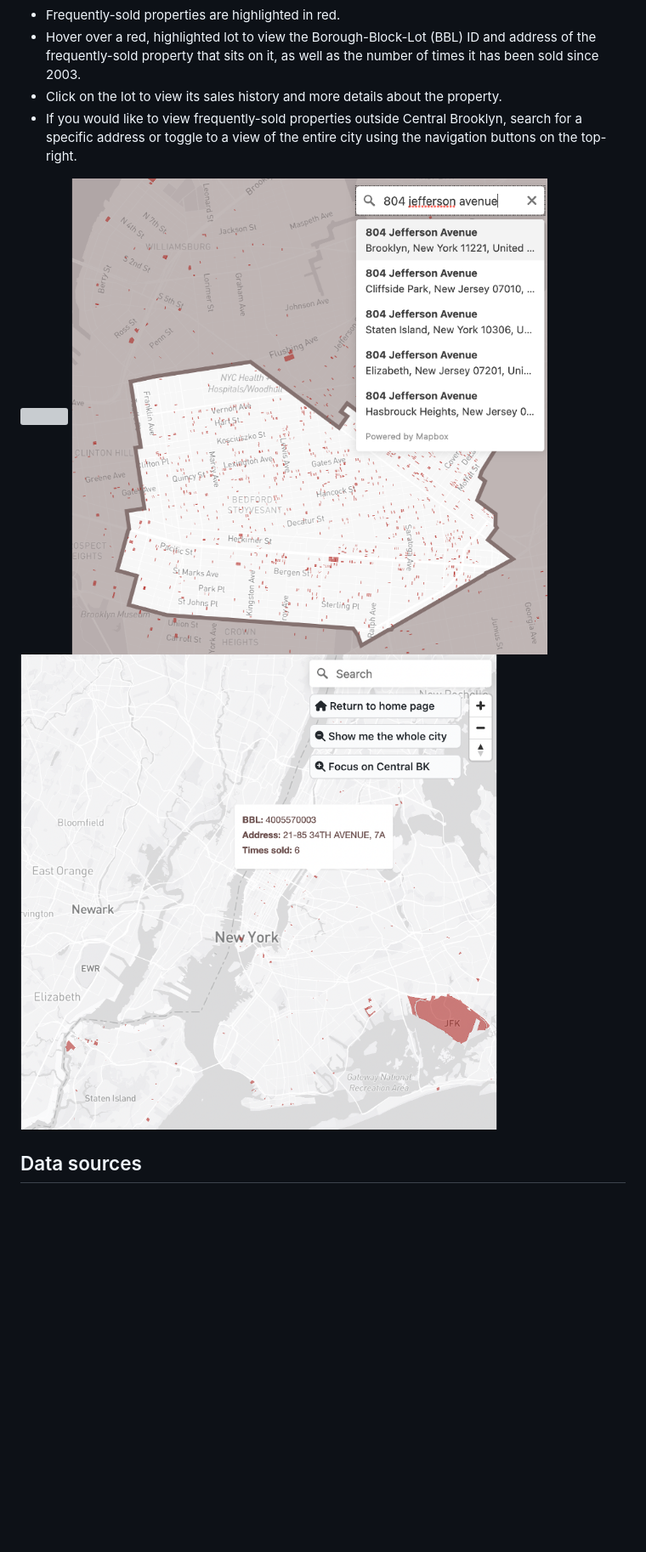
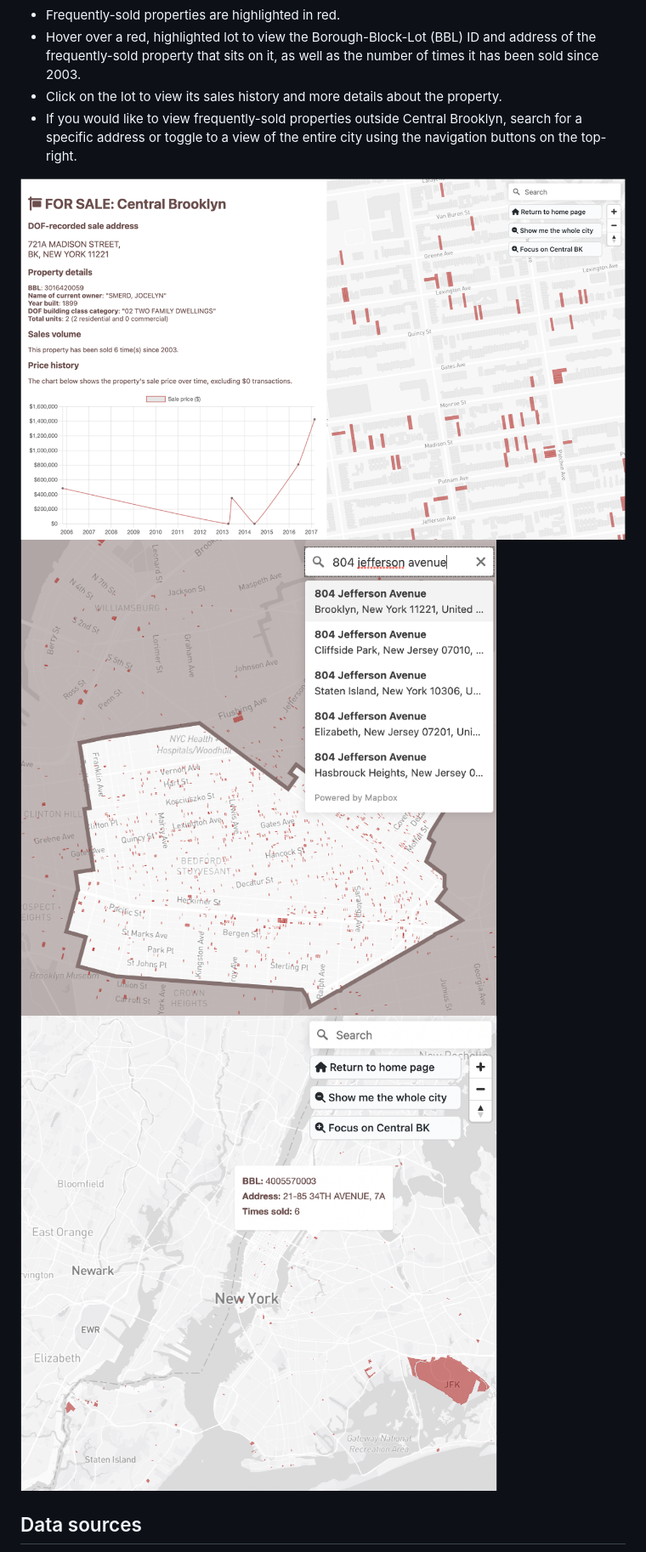
Before and after one commit to khy236/practice1, a Markdown page: README.md, the part around the change. Shown: that part at 85% size. GitHub-like rendering; pictures changed too: images/result2.png (added); blank space fills up the shorter version; grey boxes are pictures that could not be loaded.

```diff
--- a/README.md
+++ b/README.md
@@ -13,7 +13,7 @@ This mask invites users to explore these flipped properties in greater detail an
 - Click on the lot to view its sales history and more details about the property.
 - If you would like to view frequently-sold properties outside Central Brooklyn, search for a specific address or toggle to a view of the entire city using the navigation buttons on the top-right.
 
-<img src="images/hover2.png" width="32.9%"/> <img src="images/search.png" width="32.9%"/> <img src="images/citywide.png" width="32.9%"/>
+<img src="images/result2.png" width="32.9%"/> <img src="images/search.png" width="32.9%"/> <img src="images/citywide.png" width="32.9%"/>
 
 ## Data sources
 - Property sales data is from the [NYC Department of Finance Annualized Sales](https://www.nyc.gov/site/finance/taxes/property-annualized-sales-update.page).
```
